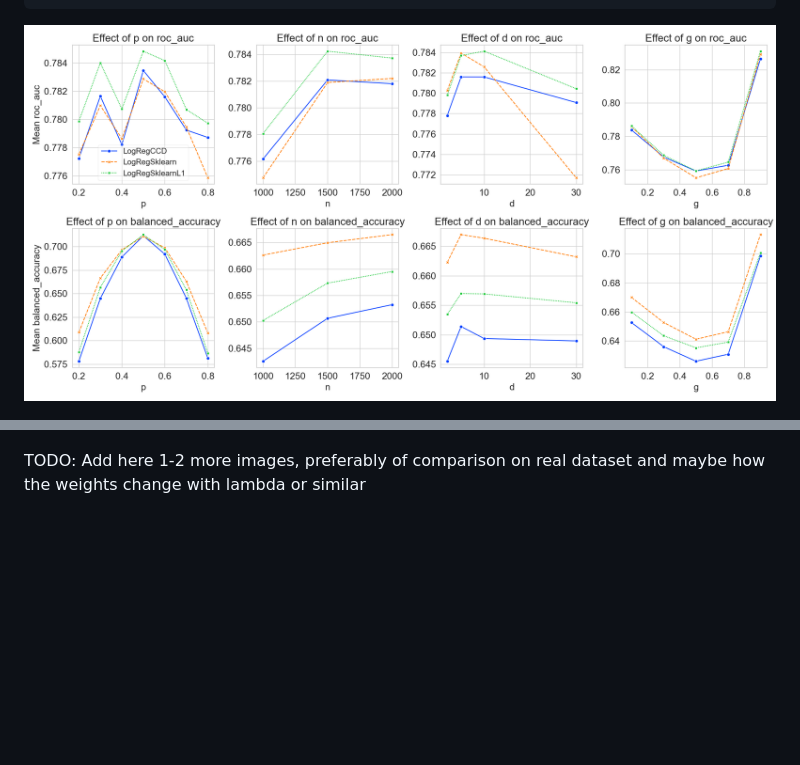
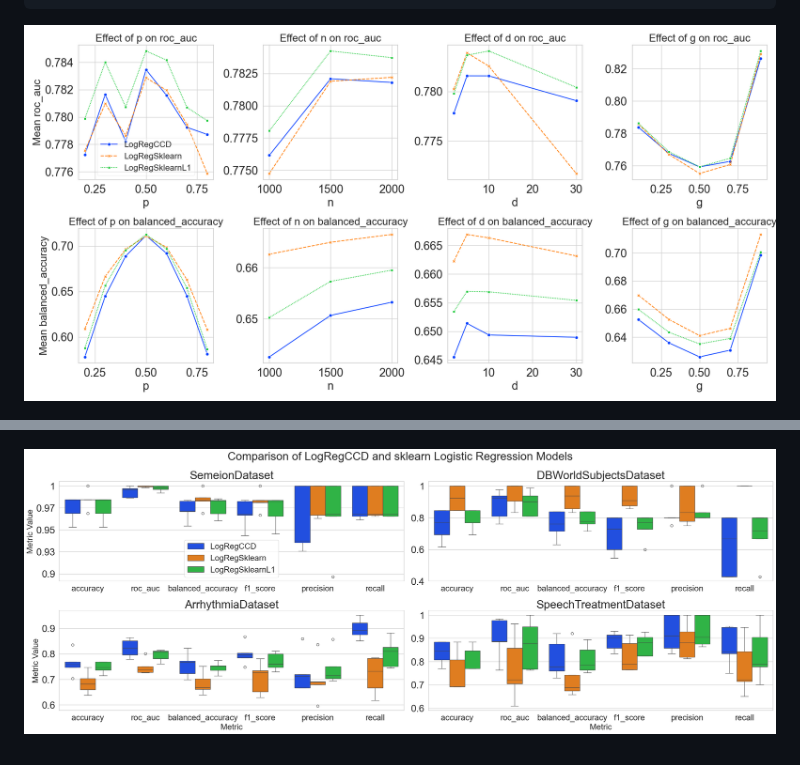
Before and after one commit to PrusWielki/ccg-logistic-regression, a Markdown page: README.md, 2 parts joined by grey strips. GitHub-like rendering; pictures changed too: results/parameter_facet_grid.png; blank space fills up the shorter version.

Commit message:
update real results plots

```diff
--- a/README.md
+++ b/README.md
@@ -156,4 +156,4 @@ Used datasets:
 
 ![Comparison of the coefficients with redundant feautures](./results/logistic_regression_l1_logregccd_coefficients_redundant_features.png)
 
-TODO: Add here 1-2 more images, preferably of comparison on real dataset and maybe how the weights change with lambda or similar
+![Comparison on real data](./results/real_data_boxplots.png)
```
Also changed, not shown: 3 other files.
